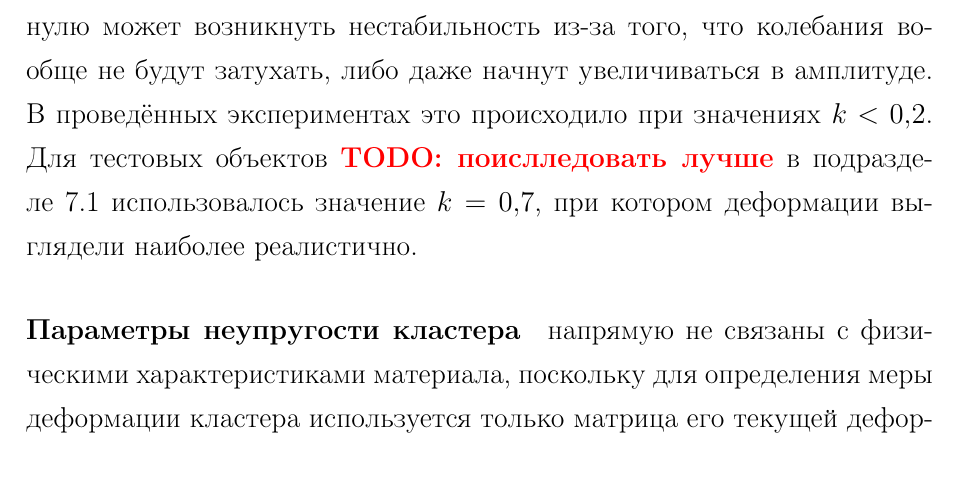
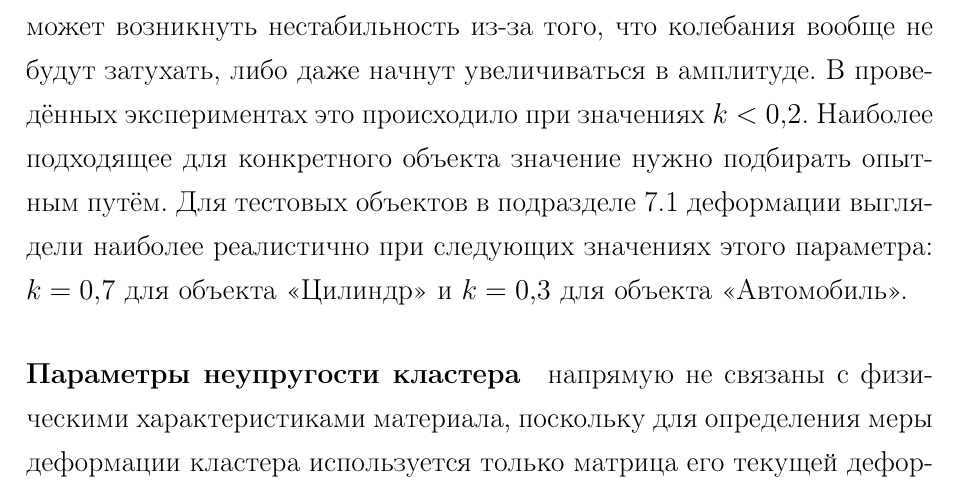
Before and after one commit to NIA/diploma, a LaTeX document (text/src/base.tex): part of page 44 of 52, cut so that both start at the same text. Compiled offline with pdfLaTeX; a missing bibliography style is replaced by a similar one.

Commit message:
Точнее инфа про коэффициент затухания колебаний

```diff
--- a/text/src/base.tex
+++ b/text/src/base.tex
@@ -1185,10 +1185,11 @@
       деформируется при одинаковом воздействии), а колебания, возникающие после удара по объекту,
       затухают дольше. При стремлении его к нулю может возникнуть нестабильность из-за того, что
       колебания вообще не будут затухать, либо даже начнут увеличиваться в~амплитуде. В~проведённых
-      экспериментах это происходило при значениях $k < \num{0.2}$. Для~тестовых объектов
-      \todo{поислледовать лучше}
-      в подразделе~\ref{ssec:test_objects} использовалось значение $k = \num{0.7}$, при котором деформации
-      выглядели наиболее реалистично.
+      экспериментах это происходило при значениях $k < \num{0.2}$. Наиболее подходящее для
+      конкретного объекта значение нужно подбирать опытным путём. Для~тестовых объектов
+      в подразделе~\ref{ssec:test_objects} деформации выглядели наиболее реалистично при следующих
+      значениях этого параметра: $k = \num{0.7}$ для объекта <<Цилиндр>> и $k = \num{0.3}$ для
+      объекта <<Автомобиль>>.
 
       \paragraph{Параметры неупругости кластера} напрямую не связаны с~физическими характеристиками
       материала, поскольку для определения меры деформации кластера используется только матрица его
```
